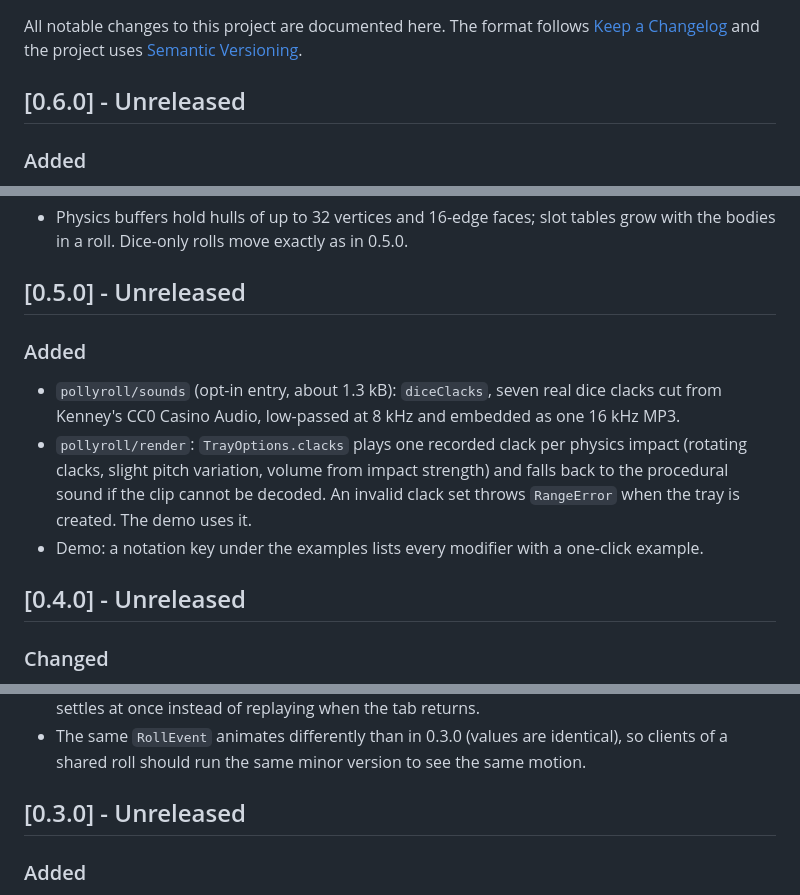
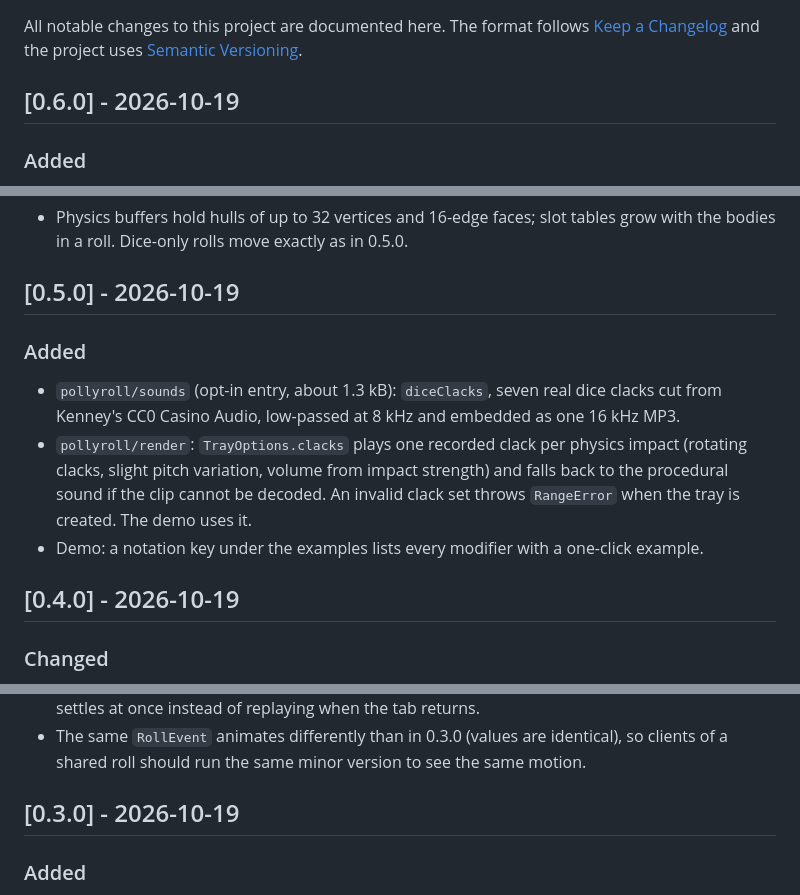
Before and after one commit to IrakliDevelop/pollyroll, a Markdown page: CHANGELOG.md, 3 parts joined by grey strips. Rendered like a GitHub page.

Commit message:
docs(changelog): date releases 0.3.0 to 0.6.0 (#14)

```diff
--- a/CHANGELOG.md
+++ b/CHANGELOG.md
@@ -4,7 +4,7 @@ All notable changes to this project are documented here. The format follows
 [Keep a Changelog](https://keepachangelog.com/en/1.1.0/) and the project uses
 [Semantic Versioning](https://semver.org/).
 
-## [0.6.0] - Unreleased
+## [0.6.0] - 2026-10-19
 
 ### Added
 
@@ -22,7 +22,7 @@ All notable changes to this project are documented here. The format follows
 - Physics buffers hold hulls of up to 32 vertices and 16-edge faces; slot tables grow with the
   bodies in a roll. Dice-only rolls move exactly as in 0.5.0.
 
-## [0.5.0] - Unreleased
+## [0.5.0] - 2026-10-19
 
 ### Added
 
@@ -34,7 +34,7 @@ All notable changes to this project are documented here. The format follows
   created. The demo uses it.
 - Demo: a notation key under the examples lists every modifier with a one-click example.
 
-## [0.4.0] - Unreleased
+## [0.4.0] - 2026-10-19
 
 ### Changed
 
@@ -59,7 +59,7 @@ All notable changes to this project are documented here. The format follows
 - The same `RollEvent` animates differently than in 0.3.0 (values are identical), so clients of a
   shared roll should run the same minor version to see the same motion.
 
-## [0.3.0] - Unreleased
+## [0.3.0] - 2026-10-19
 
 ### Added
 
```
